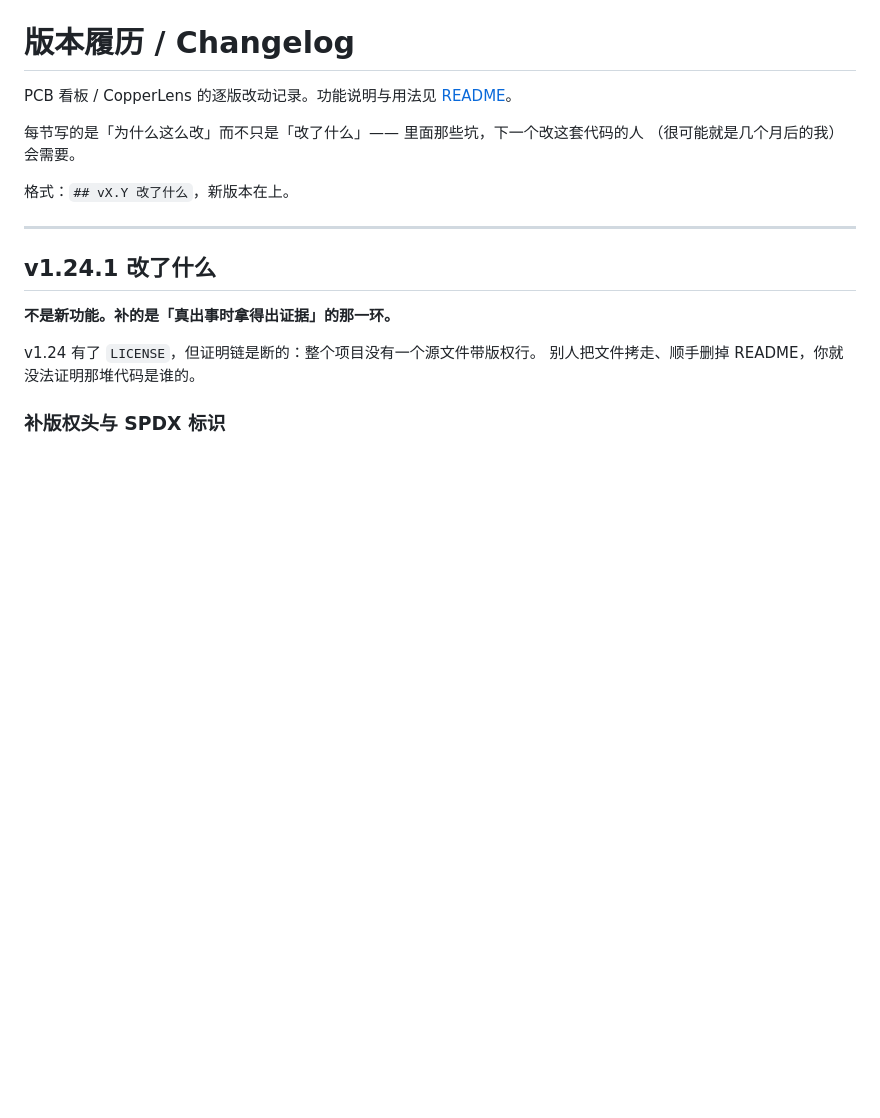
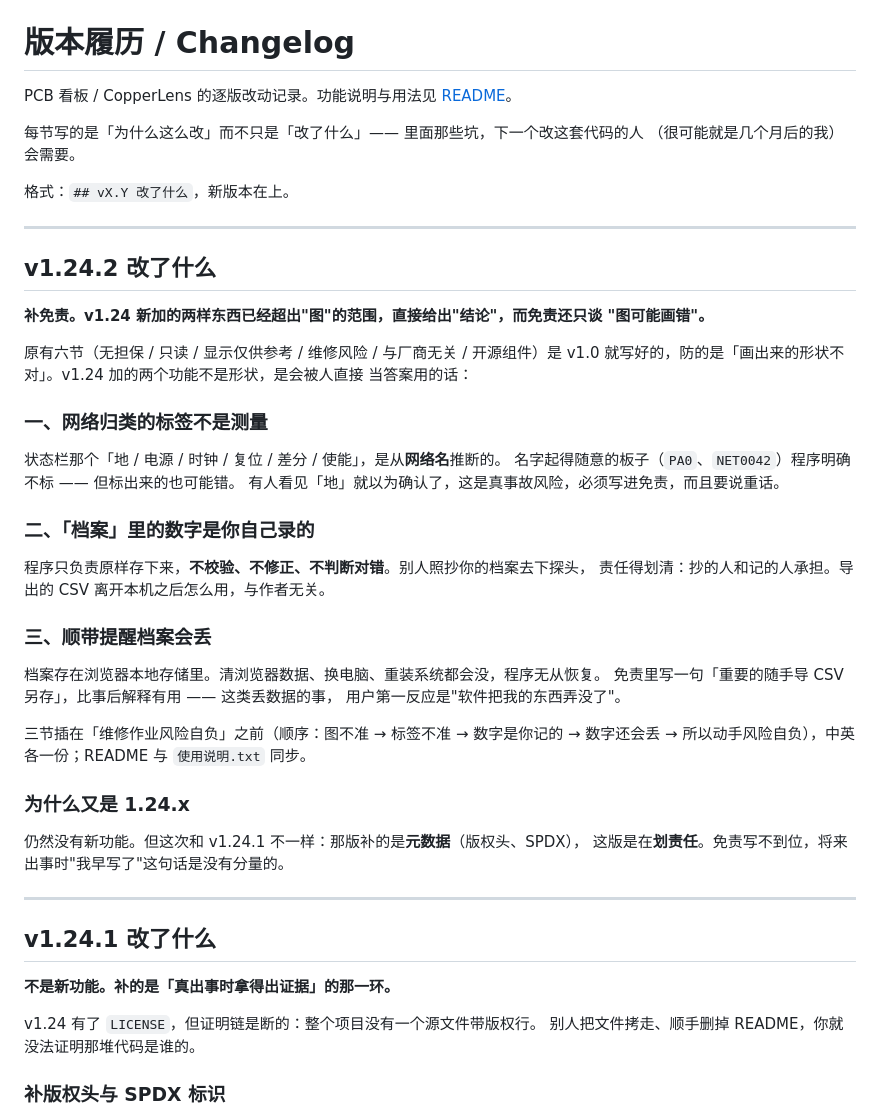
Before and after one commit to podcatcher962/copperlens, a Markdown page: CHANGELOG.md, the part around the change. Rendered like a GitHub page; blank space fills up the shorter version.

```diff
--- a/CHANGELOG.md
+++ b/CHANGELOG.md
@@ -6,6 +6,42 @@ PCB 看板 / CopperLens 的逐版改动记录。功能说明与用法见 [README
 （很可能就是几个月后的我）会需要。
 
 格式：`## vX.Y 改了什么`，新版本在上。
+
+---
+
+## v1.24.2 改了什么
+
+**补免责。v1.24 新加的两样东西已经超出"图"的范围，直接给出"结论"，而免责还只谈
+"图可能画错"。**
+
+原有六节（无担保 / 只读 / 显示仅供参考 / 维修风险 / 与厂商无关 / 开源组件）是 v1.0
+就写好的，防的是「画出来的形状不对」。v1.24 加的两个功能不是形状，是会被人直接
+当答案用的话：
+
+### 一、网络归类的标签不是测量
+
+状态栏那个「地 / 电源 / 时钟 / 复位 / 差分 / 使能」，是从**网络名**推断的。
+名字起得随意的板子（`PA0`、`NET0042`）程序明确不标 —— 但标出来的也可能错。
+有人看见「地」就以为确认了，这是真事故风险，必须写进免责，而且要说重话。
+
+### 二、「档案」里的数字是你自己录的
+
+程序只负责原样存下来，**不校验、不修正、不判断对错**。别人照抄你的档案去下探头，
+责任得划清：抄的人和记的人承担。导出的 CSV 离开本机之后怎么用，与作者无关。
+
+### 三、顺带提醒档案会丢
+
+档案存在浏览器本地存储里。清浏览器数据、换电脑、重装系统都会没，程序无从恢复。
+免责里写一句「重要的随手导 CSV 另存」，比事后解释有用 —— 这类丢数据的事，
+用户第一反应是"软件把我的东西弄没了"。
+
+三节插在「维修作业风险自负」之前（顺序：图不准 → 标签不准 → 数字是你记的 →
+数字还会丢 → 所以动手风险自负），中英各一份；README 与 `使用说明.txt` 同步。
+
+### 为什么又是 1.24.x
+
+仍然没有新功能。但这次和 v1.24.1 不一样：那版补的是**元数据**（版权头、SPDX），
+这版是在**划责任**。免责写不到位，将来出事时"我早写了"这句话是没有分量的。
 
 ---
 
```
